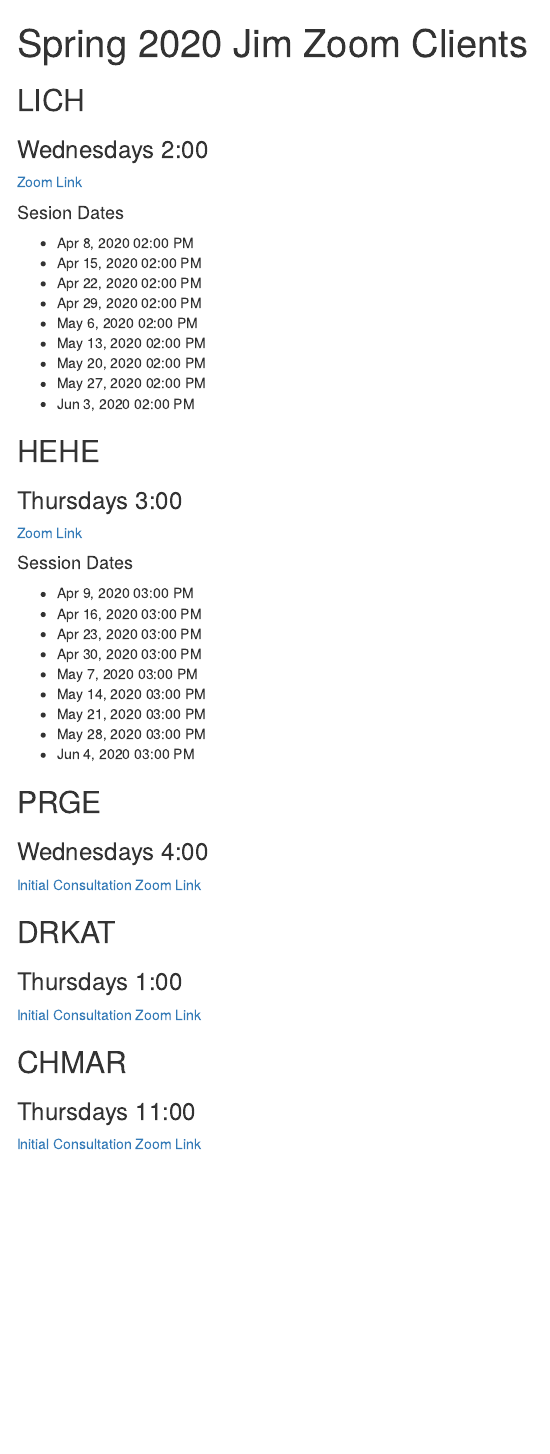
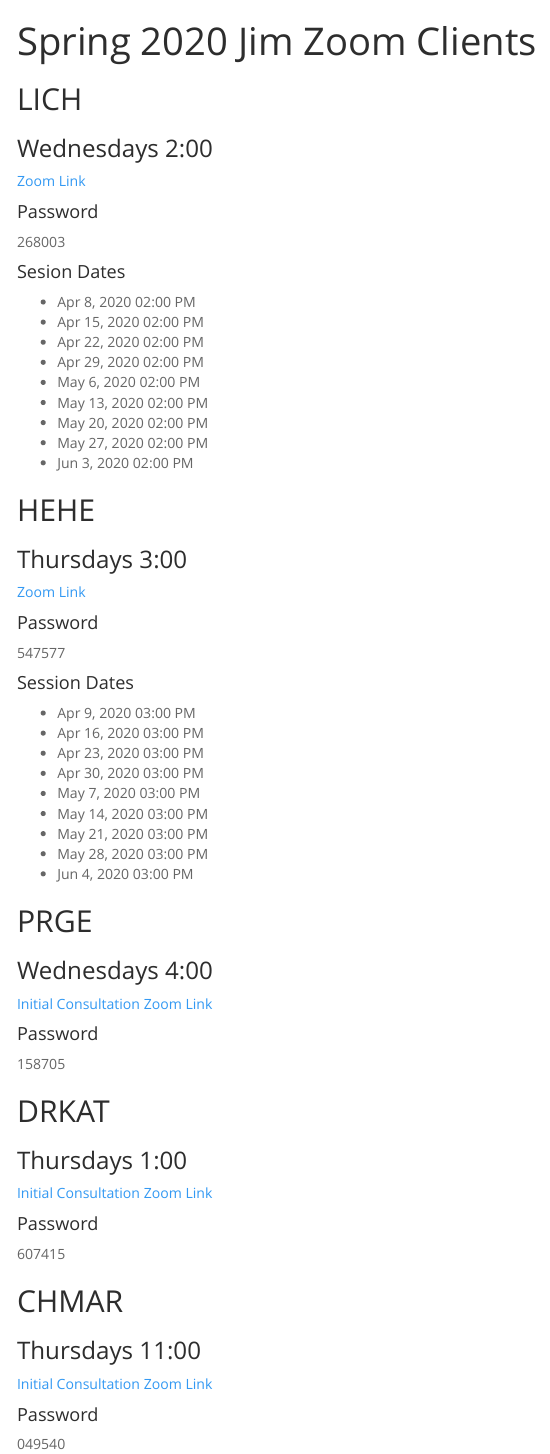
Before and after one commit to Jim-Wright90/2020_zoom_sessions, an R Markdown document (index.Rmd): the page in a window 1100 px wide, from its top. The pictures show the output file index.html that the author committed with the source, opened offline; menus at the side of the page are left out.

Commit message:
passwords added

```diff
--- a/index.Rmd
+++ b/index.Rmd
@@ -4,11 +4,15 @@
   html_document:
    toc: true
    toc_float: true
+   theme: "spacelab"
 ---
 
 ## LICH
 ### Wednesdays 2:00
 [Zoom Link](https://zoom.us/j/600116955)
+
+#### Password
+268003
 
 #### Sesion Dates
 * Apr 8, 2020 02:00 PM
@@ -27,6 +31,9 @@
 ### Thursdays 3:00
 [Zoom Link](https://zoom.us/j/109660826)
 
+#### Password
+547577
+
 #### Session Dates
 * Apr 9, 2020 03:00 PM
 * Apr 16, 2020 03:00 PM
@@ -44,14 +51,19 @@
 ### Wednesdays 4:00
 [Initial Consultation Zoom Link](https://zoom.us/j/515564429)
 
-
+#### Password
+158705
 
 ## DRKAT
 ### Thursdays 1:00
 [Initial Consultation Zoom Link](https://zoom.us/j/126729794)
 
-
+#### Password
+607415
 
 ## CHMAR
 ### Thursdays 11:00
 [Initial Consultation Zoom Link](https://zoom.us/j/745275753)
+
+#### Password
+049540
```
Also changed, not shown: index.html.
